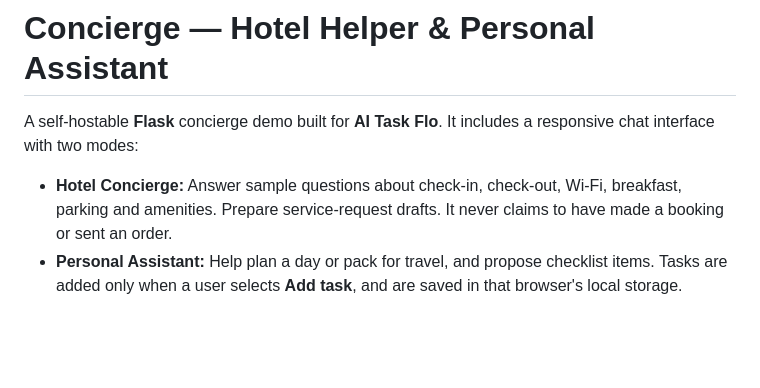
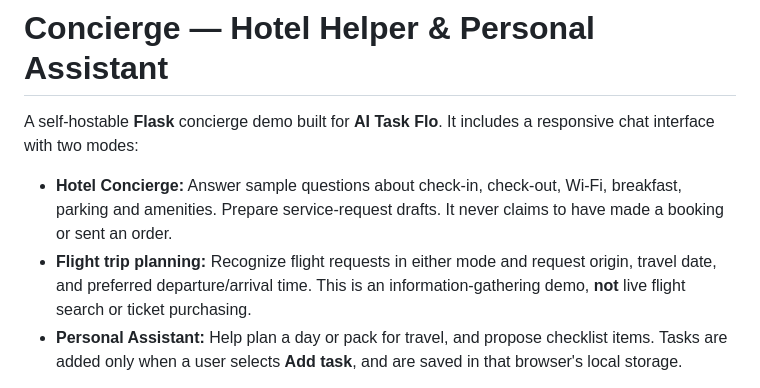
Before and after one commit to rcastrejon91/concierge-bot, a Markdown page: README.md, the part around the change. Rendered like a GitHub page; blank space fills up the shorter version.

Commit message:
Improve flight travel intent handling in README.md

```diff
--- a/README.md
+++ b/README.md
@@ -3,6 +3,7 @@
 A self-hostable **Flask** concierge demo built for **AI Task Flo**. It includes a responsive chat interface with two modes:
 
 - **Hotel Concierge:** Answer sample questions about check-in, check-out, Wi-Fi, breakfast, parking and amenities. Prepare service-request drafts. It never claims to have made a booking or sent an order.
+- **Flight trip planning:** Recognize flight requests in either mode and request origin, travel date, and preferred departure/arrival time. This is an information-gathering demo, **not** live flight search or ticket purchasing.
 - **Personal Assistant:** Help plan a day or pack for travel, and propose checklist items. Tasks are added only when a user selects **Add task**, and are saved in that browser's local storage.
 
 The repository began as a README-only project. This starter implementation is intentionally **rules-based and offline-capable**. No AI key, booking system, or external API is needed.
```
